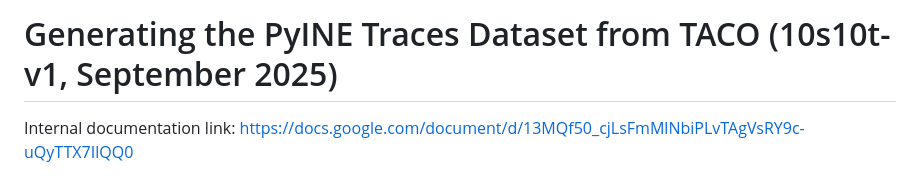
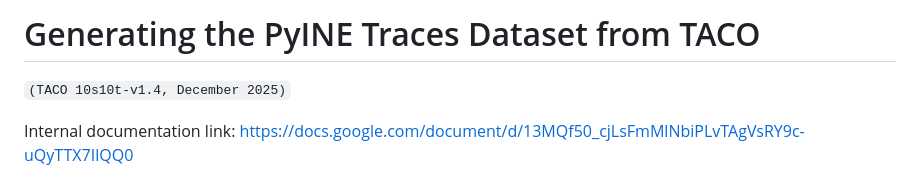
Before and after one commit to saifh-github/pyine, a Markdown page: pyine/apps/README-10s10t-v1.md, the part around the change. Rendered like a GitHub page.

Commit message:
Tag trace generation readme w/ actual dataset version

```diff
--- a/pyine/apps/README-10s10t-v1.md
+++ b/pyine/apps/README-10s10t-v1.md
@@ -1,4 +1,6 @@
-# Generating the PyINE Traces Dataset from TACO (10s10t-v1, September 2025)
+# Generating the PyINE Traces Dataset from TACO
+
+`(TACO 10s10t-v1.4, December 2025)`
 
 Internal documentation link: https://docs.google.com/document/d/13MQf50_cjLsFmMlNbiPLvTAgVsRY9c-uQyTTX7IlQQ0
 
```
